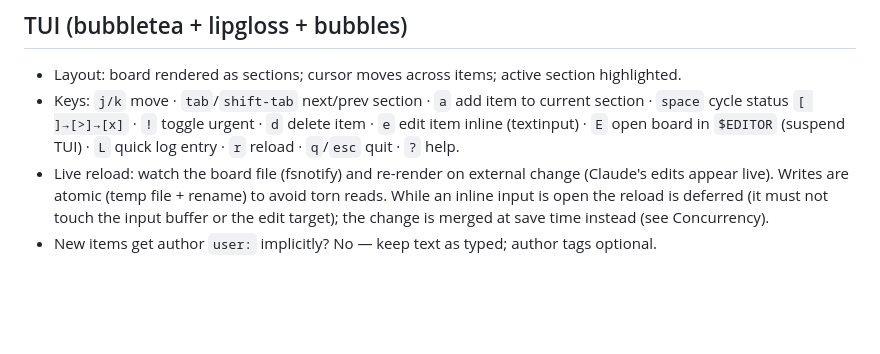
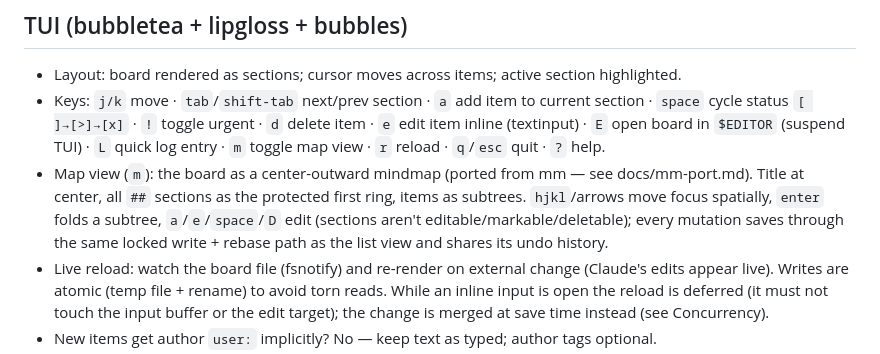
Before and after one commit to nitsanavni/session-notes, a Markdown page: SPEC.md, the part around the change. Rendered like a GitHub page; blank space fills up the shorter version.

```diff
--- a/SPEC.md
+++ b/SPEC.md
@@ -126,7 +126,13 @@ Hooks must be fast (<100ms) and never fail the session: on any error, exit 0 sil
 - Keys: `j/k` move · `tab`/`shift-tab` next/prev section · `a` add item to current section ·
   `space` cycle status `[ ]→[>]→[x]` · `!` toggle urgent · `d` delete item ·
   `e` edit item inline (textinput) · `E` open board in `$EDITOR` (suspend TUI) ·
-  `L` quick log entry · `r` reload · `q`/`esc` quit · `?` help.
+  `L` quick log entry · `m` toggle map view · `r` reload · `q`/`esc` quit · `?` help.
+- Map view (`m`): the board as a center-outward mindmap (ported from mm — see
+  docs/mm-port.md). Title at center, all `##` sections as the protected first ring,
+  items as subtrees. `hjkl`/arrows move focus spatially, `enter` folds a subtree,
+  `a`/`e`/`space`/`D` edit (sections aren't editable/markable/deletable); every
+  mutation saves through the same locked write + rebase path as the list view and
+  shares its undo history.
 - Live reload: watch the board file (fsnotify) and re-render on external change (Claude's
   edits appear live). Writes are atomic (temp file + rename) to avoid torn reads. While an
   inline input is open the reload is deferred (it must not touch the input buffer or the
```
Also changed, not shown: README.md (+1 -1 lines), docs/mm-port.md (+9 -0 lines).
